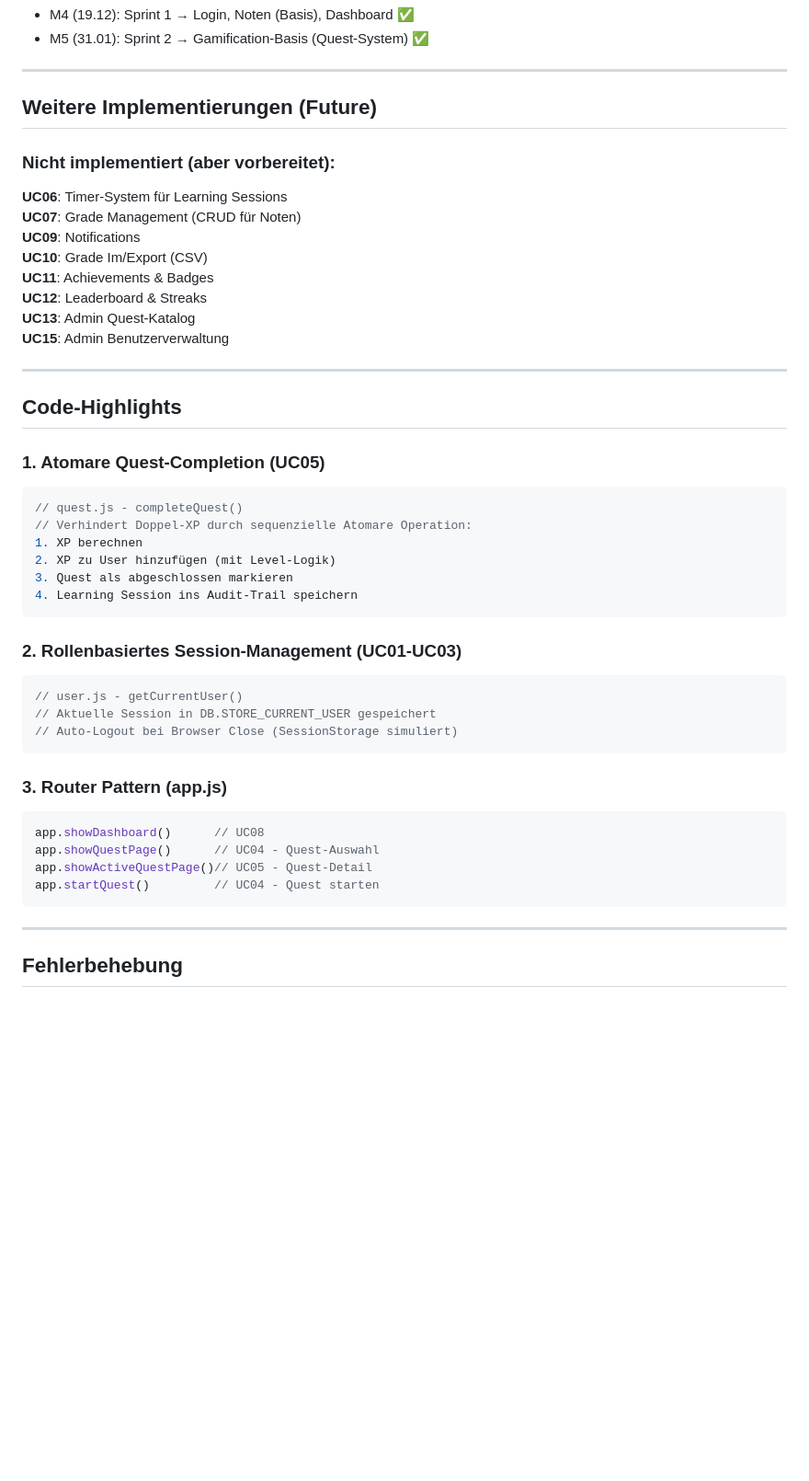
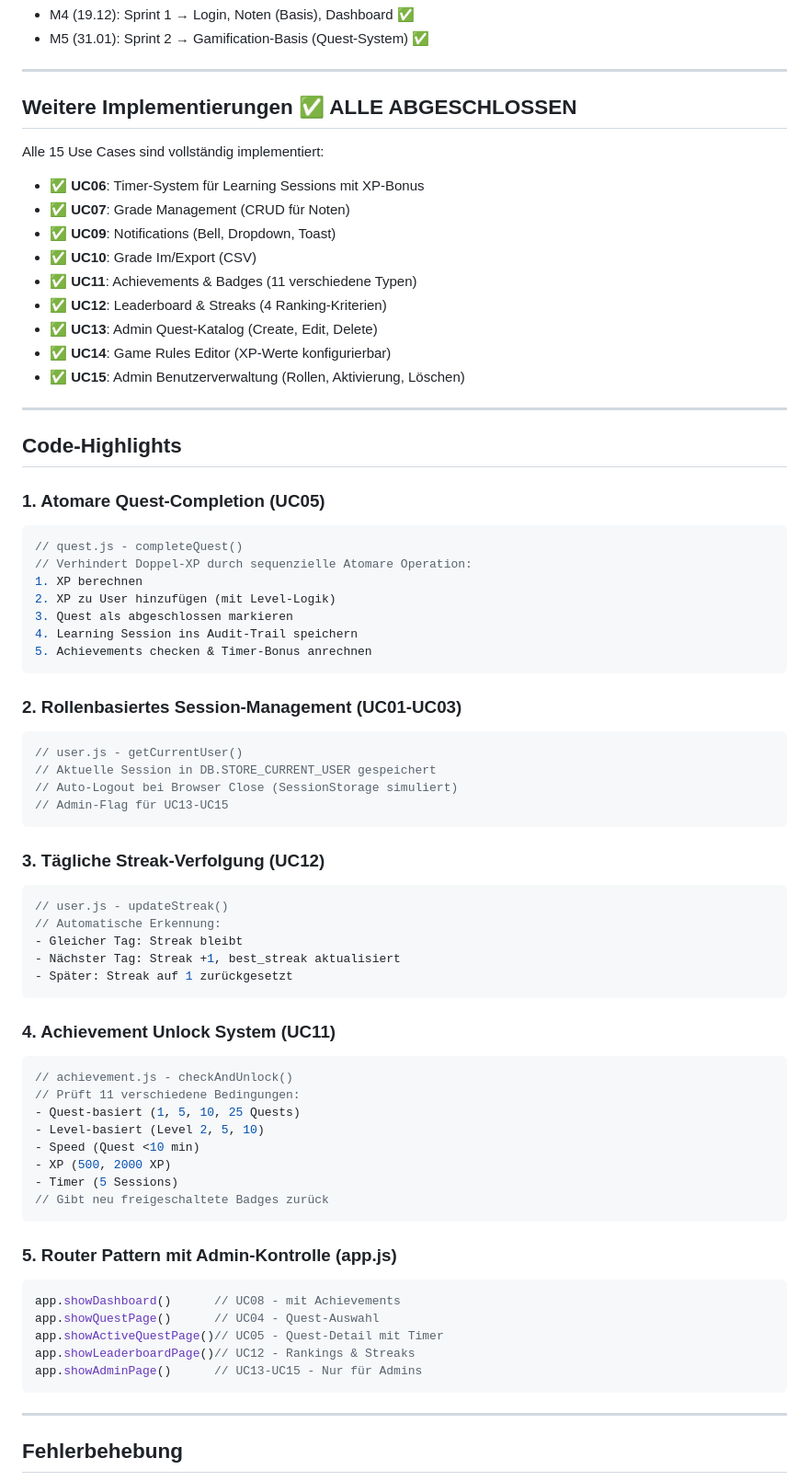
Before and after one commit to Michhiiii/StudyQuest, a Markdown page: src/README.md, the part around one of its changes. Shown at 92% size. GitHub-like rendering; blank space fills up the shorter version.

Commit message:
Update README with use case implementation status

````diff
--- a/src/README.md
+++ b/src/README.md
@@ -216,18 +319,19 @@ Diese Implementierung folgt den Plan-Vorgaben:
 
 ---
 
-## Weitere Implementierungen (Future)
+## Weitere Implementierungen ✅ ALLE ABGESCHLOSSEN
 
-### Nicht implementiert (aber vorbereitet):
+Alle 15 Use Cases sind vollständig implementiert:
 
-**UC06**: Timer-System für Learning Sessions
-**UC07**: Grade Management (CRUD für Noten)
-**UC09**: Notifications
-**UC10**: Grade Im/Export (CSV)
-**UC11**: Achievements & Badges
-**UC12**: Leaderboard & Streaks
-**UC13**: Admin Quest-Katalog
-**UC15**: Admin Benutzerverwaltung
+- ✅ **UC06**: Timer-System für Learning Sessions mit XP-Bonus
+- ✅ **UC07**: Grade Management (CRUD für Noten)
+- ✅ **UC09**: Notifications (Bell, Dropdown, Toast)
+- ✅ **UC10**: Grade Im/Export (CSV)
+- ✅ **UC11**: Achievements & Badges (11 verschiedene Typen)
+- ✅ **UC12**: Leaderboard & Streaks (4 Ranking-Kriterien)
+- ✅ **UC13**: Admin Quest-Katalog (Create, Edit, Delete)
+- ✅ **UC14**: Game Rules Editor (XP-Werte konfigurierbar)
+- ✅ **UC15**: Admin Benutzerverwaltung (Rollen, Aktivierung, Löschen)
 
 ---
 
@@ -241,6 +345,7 @@ Diese Implementierung folgt den Plan-Vorgaben:
 2. XP zu User hinzufügen (mit Level-Logik)
 3. Quest als abgeschlossen markieren
 4. Learning Session ins Audit-Trail speichern
+5. Achievements checken & Timer-Bonus anrechnen
 ```
 
 ### 2. Rollenbasiertes Session-Management (UC01-UC03)
@@ -248,14 +353,37 @@ Diese Implementierung folgt den Plan-Vorgaben:
 // user.js - getCurrentUser()
 // Aktuelle Session in DB.STORE_CURRENT_USER gespeichert
 // Auto-Logout bei Browser Close (SessionStorage simuliert)
+// Admin-Flag für UC13-UC15
 ```
 
-### 3. Router Pattern (app.js)
+### 3. Tägliche Streak-Verfolgung (UC12)
 ```javascript
-app.showDashboard()      // UC08
+// user.js - updateStreak()
+// Automatische Erkennung:
+- Gleicher Tag: Streak bleibt
+- Nächster Tag: Streak +1, best_streak aktualisiert
+- Später: Streak auf 1 zurückgesetzt
+```
+
+### 4. Achievement Unlock System (UC11)
+```javascript
+// achievement.js - checkAndUnlock()
+// Prüft 11 verschiedene Bedingungen:
+- Quest-basiert (1, 5, 10, 25 Quests)
+- Level-basiert (Level 2, 5, 10)
+- Speed (Quest <10 min)
+- XP (500, 2000 XP)
+- Timer (5 Sessions)
+// Gibt neu freigeschaltete Badges zurück
+```
+
+### 5. Router Pattern mit Admin-Kontrolle (app.js)
+```javascript
+app.showDashboard()      // UC08 - mit Achievements
 app.showQuestPage()      // UC04 - Quest-Auswahl
-app.showActiveQuestPage()// UC05 - Quest-Detail
-app.startQuest()         // UC04 - Quest starten
+app.showActiveQuestPage()// UC05 - Quest-Detail mit Timer
+app.showLeaderboardPage()// UC12 - Rankings & Streaks
+app.showAdminPage()      // UC13-UC15 - Nur für Admins
 ```
 
 ---
````
Also changed, not shown: other parts of src/README.md (+114 -11 lines).
